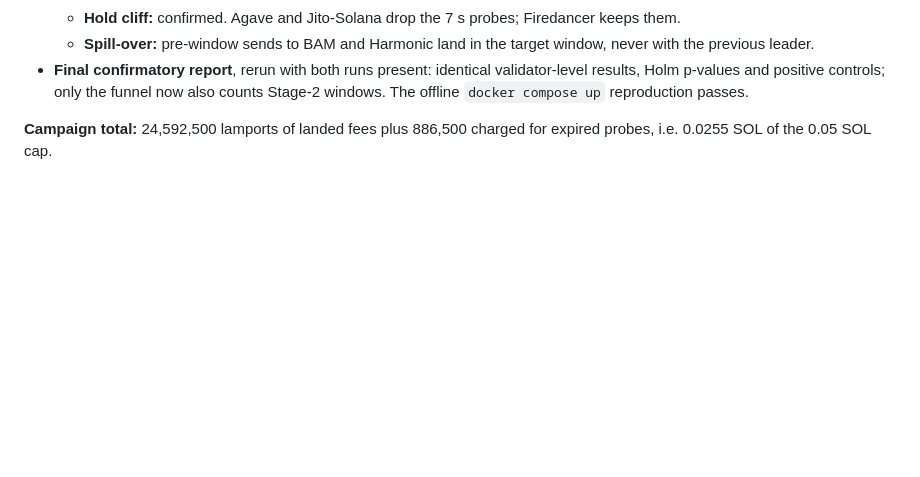
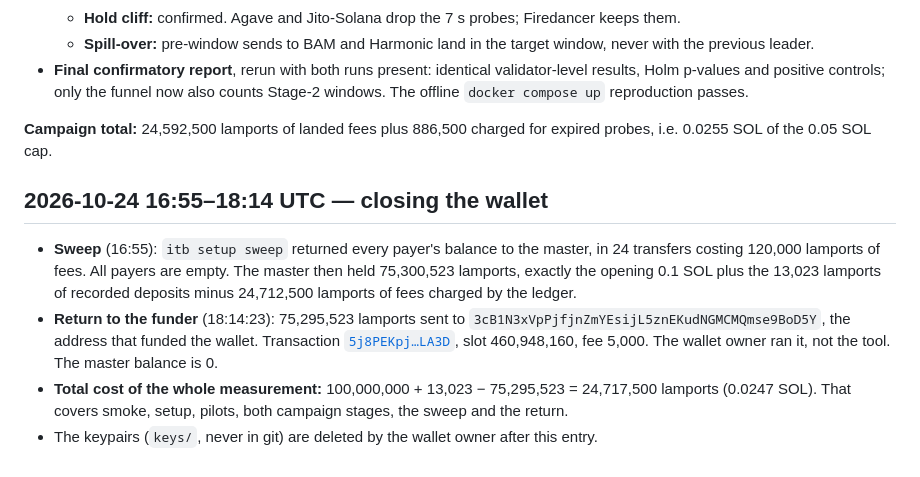
Before and after one commit to eternally-black/alpenglow-validator-ordering, a Markdown page: docs/CAMPAIGN-LOG.md, the part around the change. Rendered like a GitHub page; blank space fills up the shorter version.

Commit message:
docs: wallet closed — sweep, return of 0.0753 SOL to the funder; total measurement cost 0.0247 SOL
Co-Authored-By: Claude Opus 5.5 <noreply@anthropic.com>

```diff
--- a/docs/CAMPAIGN-LOG.md
+++ b/docs/CAMPAIGN-LOG.md
@@ -146,3 +146,10 @@ probes. That is 0.0026 SOL of the 0.05 SOL cap.
 - **Final confirmatory report**, rerun with both runs present: identical validator-level results, Holm p-values and positive controls; only the funnel now also counts Stage-2 windows. The offline `docker compose up` reproduction passes.
 
 **Campaign total:** 24,592,500 lamports of landed fees plus 886,500 charged for expired probes, i.e. 0.0255 SOL of the 0.05 SOL cap.
+
+## 2026-10-24 16:55–18:14 UTC — closing the wallet
+
+- **Sweep** (16:55): `itb setup sweep` returned every payer's balance to the master, in 24 transfers costing 120,000 lamports of fees. All payers are empty. The master then held 75,300,523 lamports, exactly the opening 0.1 SOL plus the 13,023 lamports of recorded deposits minus 24,712,500 lamports of fees charged by the ledger.
+- **Return to the funder** (18:14:23): 75,295,523 lamports sent to `3cB1N3xVpPjfjnZmYEsijL5znEKudNGMCMQmse9BoD5Y`, the address that funded the wallet. Transaction [`5j8PEKpj…LA3D`](https://explorer.solana.com/tx/5j8PEKpj5djzEbXGwcqxqdut6HTkMG9h71TV16EoRKfXVfKKq3L1iSGM7AVJv79BjDjvUp5pCVcPUp62d4mJLA3D), slot 460,948,160, fee 5,000. The wallet owner ran it, not the tool. The master balance is 0.
+- **Total cost of the whole measurement:** 100,000,000 + 13,023 − 75,295,523 = 24,717,500 lamports (0.0247 SOL). That covers smoke, setup, pilots, both campaign stages, the sweep and the return.
+- The keypairs (`keys/`, never in git) are deleted by the wallet owner after this entry.
```
Also changed, not shown: REPORT.md (+4 -2 lines).
